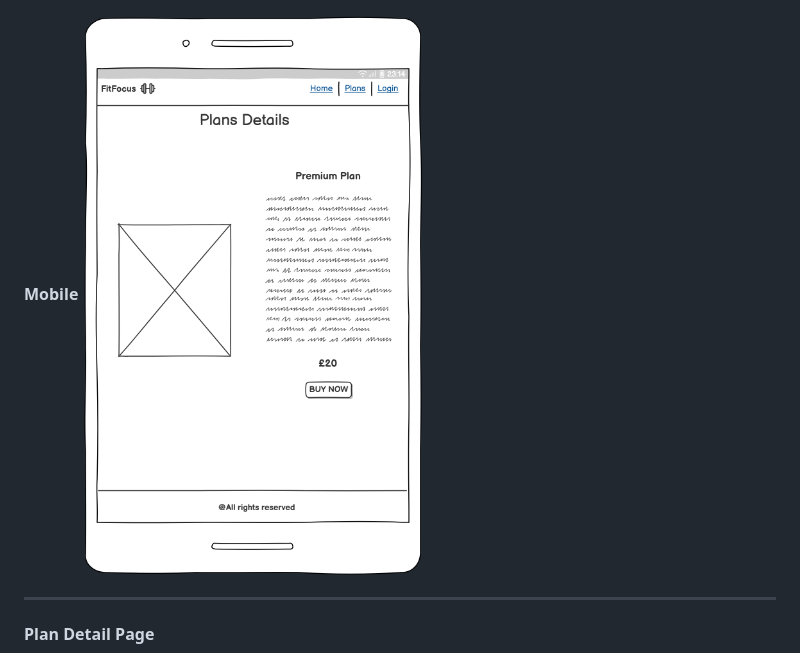
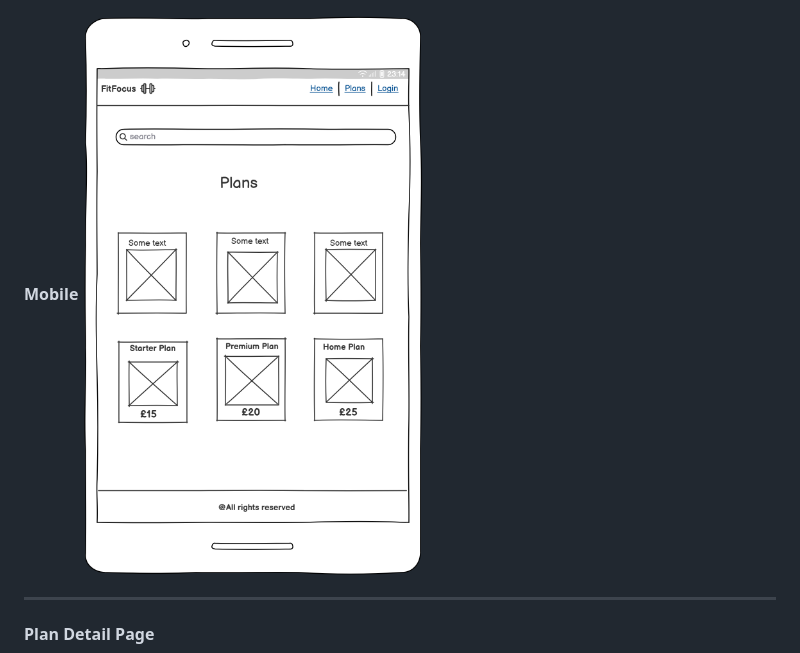
Before and after one commit to HelniseS/fitxfocus, a Markdown page: README.md, the part around the change. Drawn GitHub-style.

Commit message:
remove the wrong wireframe and added the right one

```diff
--- a/README.md
+++ b/README.md
@@ -153,7 +153,7 @@ Wireframes were initially created by hand to plan the layout and structure of th
 ![Plans Desktop](docs/wireframe/Desktop-plan-page.png)
 
 **Mobile**
-![Plans Mobile](docs/wireframe/Mobile-plan-details.png)
+![Plans Mobile](docs/wireframe/Mobile-plan-page.png)
 
 ---
 
```
